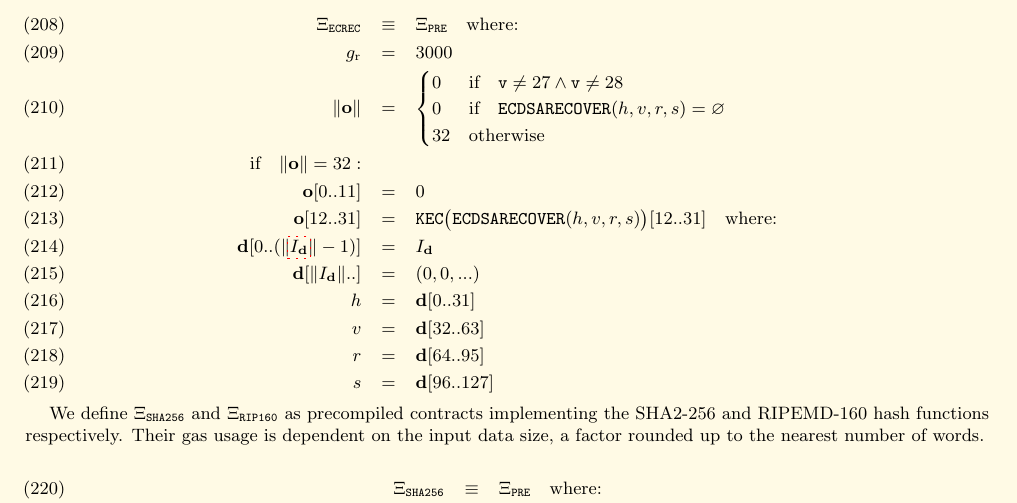
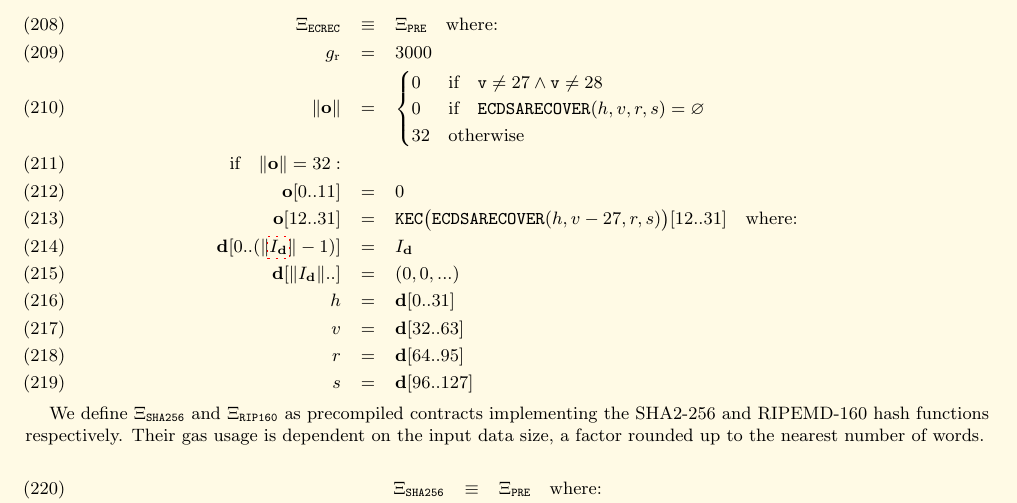
Before and after one commit to ethereum/yellowpaper, a LaTeX paper (Paper.tex): part of page 22 of 41, cut so that both start at the same text. Compiled offline with pdfLaTeX; a LaTeX package or settings file that is missing is left out.

Commit message:
Update Paper.tex
Co-authored-by: Alex Beregszaszi <alex@rtfs.hu>

```diff
--- a/Paper.tex
+++ b/Paper.tex
@@ -1643,7 +1643,7 @@ g_{\mathrm{r}} &=& 3000\\
 \lVert \mathbf{o} \rVert &=& \begin{cases} 0 & \text{if} \quad \mathtt{v} \neq 27 \wedge \mathtt{v} \neq 28 \\ 0 & \text{if} \quad \mathtt{ECDSARECOVER}(h, v, r, s) = \varnothing\\ 32 & \text{otherwise} \end{cases}\\
 \text{if} \quad \lVert \mathbf{o} \rVert = 32: &&\\
 \mathbf{o}[0..11] &=& 0 \\
-\mathbf{o}[12..31] &=& \mathtt{KEC}\big(\mathtt{ECDSARECOVER}(h, v, r, s)\big)[12..31] \quad \text{where:}\\
+\mathbf{o}[12..31] &=& \mathtt{KEC}\big(\mathtt{ECDSARECOVER}(h, v - 27, r, s)\big)[12..31] \quad \text{where:}\\
 \mathbf{d}[0..(\lVert \hyperlink{I__d}{I_{\mathbf{d}}} \rVert-1)] &=& I_{\mathbf{d}}\\
 \mathbf{d}[\lVert I_{\mathbf{d}} \rVert..] &=& (0, 0, ...) \\
 h &=& \mathbf{d}[0..31]\\
```
